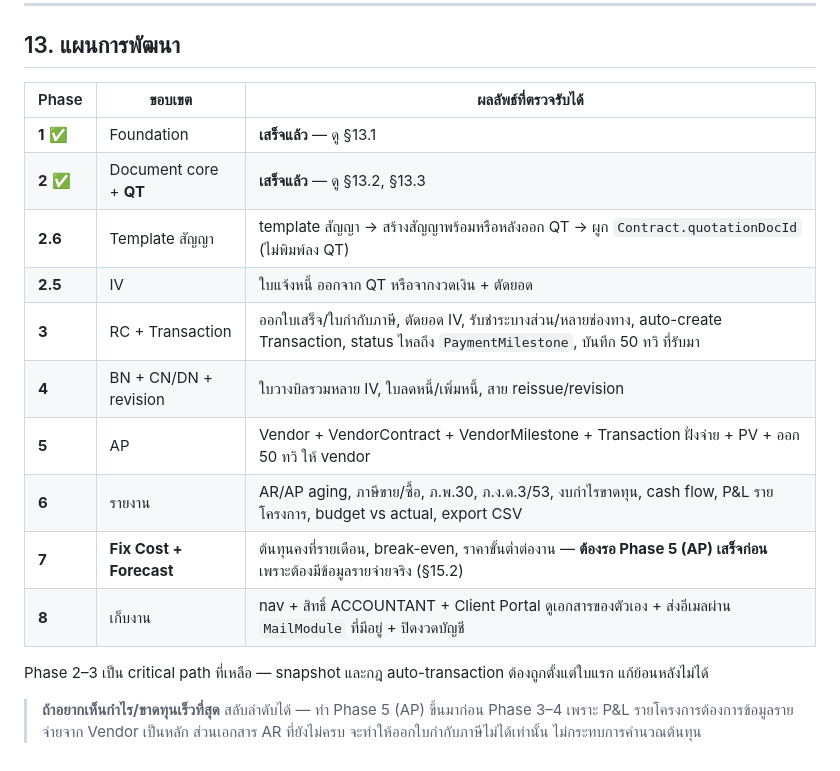
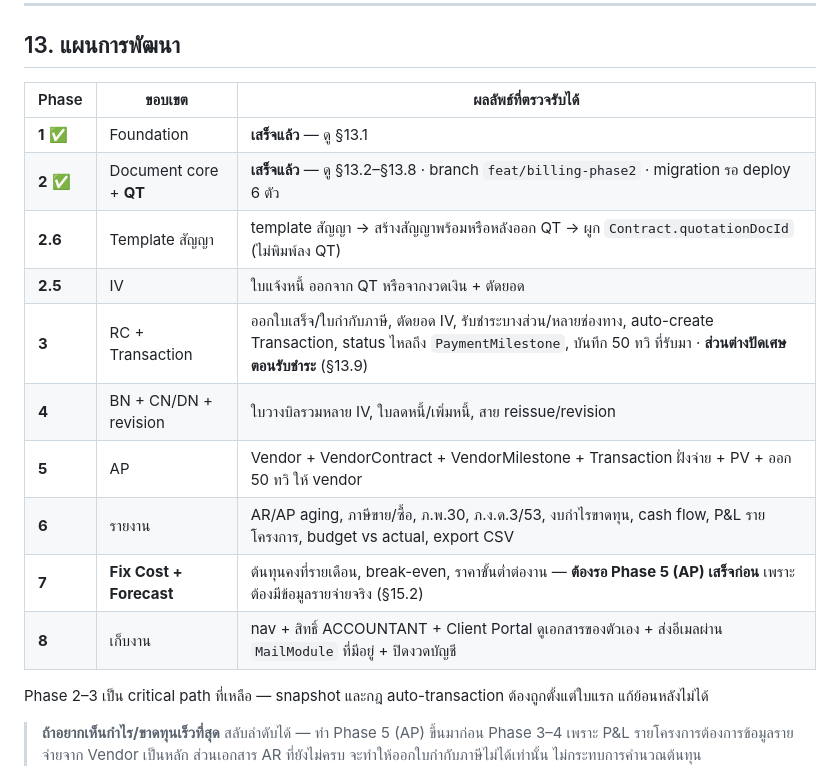
Before and after one commit to MR-Ral3l3iT/construction-design-system, a Markdown page: docs/billing-accounting-spec.md, the part around one of its changes. GitHub-like rendering.

```diff
--- a/docs/billing-accounting-spec.md
+++ b/docs/billing-accounting-spec.md
@@ -1323,18 +1323,18 @@ nav ใหม่ใน `frontend/src/components/admin/adminNav.ts`:
 
 ## 13. แผนการพัฒนา
 
-| Phase    | ขอบเขต                  | ผลลัพธ์ที่ตรวจรับได้                                                                                                                             |
-| -------- | ----------------------- | ------------------------------------------------------------------------------------------------------------------------------------------------ |
-| **1** ✅ | Foundation              | **เสร็จแล้ว** — ดู §13.1                                                                                                                         |
-| **2** ✅ | Document core + **QT**  | **เสร็จแล้ว** — ดู §13.2, §13.3                                                                                                                  |
-| **2.6**  | Template สัญญา          | template สัญญา → สร้างสัญญาพร้อมหรือหลังออก QT → ผูก `Contract.quotationDocId` (ไม่พิมพ์ลง QT)                                                   |
-| **2.5**  | IV                      | ใบแจ้งหนี้ ออกจาก QT หรือจากงวดเงิน + ตัดยอด                                                                                                     |
-| **3**    | RC + Transaction        | ออกใบเสร็จ/ใบกำกับภาษี, ตัดยอด IV, รับชำระบางส่วน/หลายช่องทาง, auto-create Transaction, status ไหลถึง `PaymentMilestone`, บันทึก 50 ทวิ ที่รับมา |
-| **4**    | BN + CN/DN + revision   | ใบวางบิลรวมหลาย IV, ใบลดหนี้/เพิ่มหนี้, สาย reissue/revision                                                                                     |
-| **5**    | AP                      | Vendor + VendorContract + VendorMilestone + Transaction ฝั่งจ่าย + PV + ออก 50 ทวิ ให้ vendor                                                    |
-| **6**    | รายงาน                  | AR/AP aging, ภาษีขาย/ซื้อ, ภ.พ.30, ภ.ง.ด.3/53, งบกำไรขาดทุน, cash flow, P&L รายโครงการ, budget vs actual, export CSV                             |
-| **7**    | **Fix Cost + Forecast** | ต้นทุนคงที่รายเดือน, break-even, ราคาขั้นต่ำต่องาน — **ต้องรอ Phase 5 (AP) เสร็จก่อน** เพราะต้องมีข้อมูลรายจ่ายจริง (§15.2)                      |
-| **8**    | เก็บงาน                 | nav + สิทธิ์ ACCOUNTANT + Client Portal ดูเอกสารของตัวเอง + ส่งอีเมลผ่าน `MailModule` ที่มีอยู่ + ปิดงวดบัญชี                                    |
+| Phase    | ขอบเขต                  | ผลลัพธ์ที่ตรวจรับได้                                                                                                                                                                    |
+| -------- | ----------------------- | --------------------------------------------------------------------------------------------------------------------------------------------------------------------------------------- |
+| **1** ✅ | Foundation              | **เสร็จแล้ว** — ดู §13.1                                                                                                                                                                |
+| **2** ✅ | Document core + **QT**  | **เสร็จแล้ว** — ดู §13.2–§13.8 · branch `feat/billing-phase2` · migration รอ deploy 6 ตัว                                                                                               |
+| **2.6**  | Template สัญญา          | template สัญญา → สร้างสัญญาพร้อมหรือหลังออก QT → ผูก `Contract.quotationDocId` (ไม่พิมพ์ลง QT)                                                                                          |
+| **2.5**  | IV                      | ใบแจ้งหนี้ ออกจาก QT หรือจากงวดเงิน + ตัดยอด                                                                                                                                            |
+| **3**    | RC + Transaction        | ออกใบเสร็จ/ใบกำกับภาษี, ตัดยอด IV, รับชำระบางส่วน/หลายช่องทาง, auto-create Transaction, status ไหลถึง `PaymentMilestone`, บันทึก 50 ทวิ ที่รับมา · **ส่วนต่างปัดเศษตอนรับชำระ** (§13.9) |
+| **4**    | BN + CN/DN + revision   | ใบวางบิลรวมหลาย IV, ใบลดหนี้/เพิ่มหนี้, สาย reissue/revision                                                                                                                            |
+| **5**    | AP                      | Vendor + VendorContract + VendorMilestone + Transaction ฝั่งจ่าย + PV + ออก 50 ทวิ ให้ vendor                                                                                           |
+| **6**    | รายงาน                  | AR/AP aging, ภาษีขาย/ซื้อ, ภ.พ.30, ภ.ง.ด.3/53, งบกำไรขาดทุน, cash flow, P&L รายโครงการ, budget vs actual, export CSV                                                                    |
+| **7**    | **Fix Cost + Forecast** | ต้นทุนคงที่รายเดือน, break-even, ราคาขั้นต่ำต่องาน — **ต้องรอ Phase 5 (AP) เสร็จก่อน** เพราะต้องมีข้อมูลรายจ่ายจริง (§15.2)                                                             |
+| **8**    | เก็บงาน                 | nav + สิทธิ์ ACCOUNTANT + Client Portal ดูเอกสารของตัวเอง + ส่งอีเมลผ่าน `MailModule` ที่มีอยู่ + ปิดงวดบัญชี                                                                           |
 
 Phase 2–3 เป็น critical path ที่เหลือ — snapshot และกฎ auto-transaction ต้องถูกตั้งแต่ใบแรก แก้ย้อนหลังไม่ได้
 
```
Also changed, not shown: other parts of docs/billing-accounting-spec.md (+41 -1 lines).
